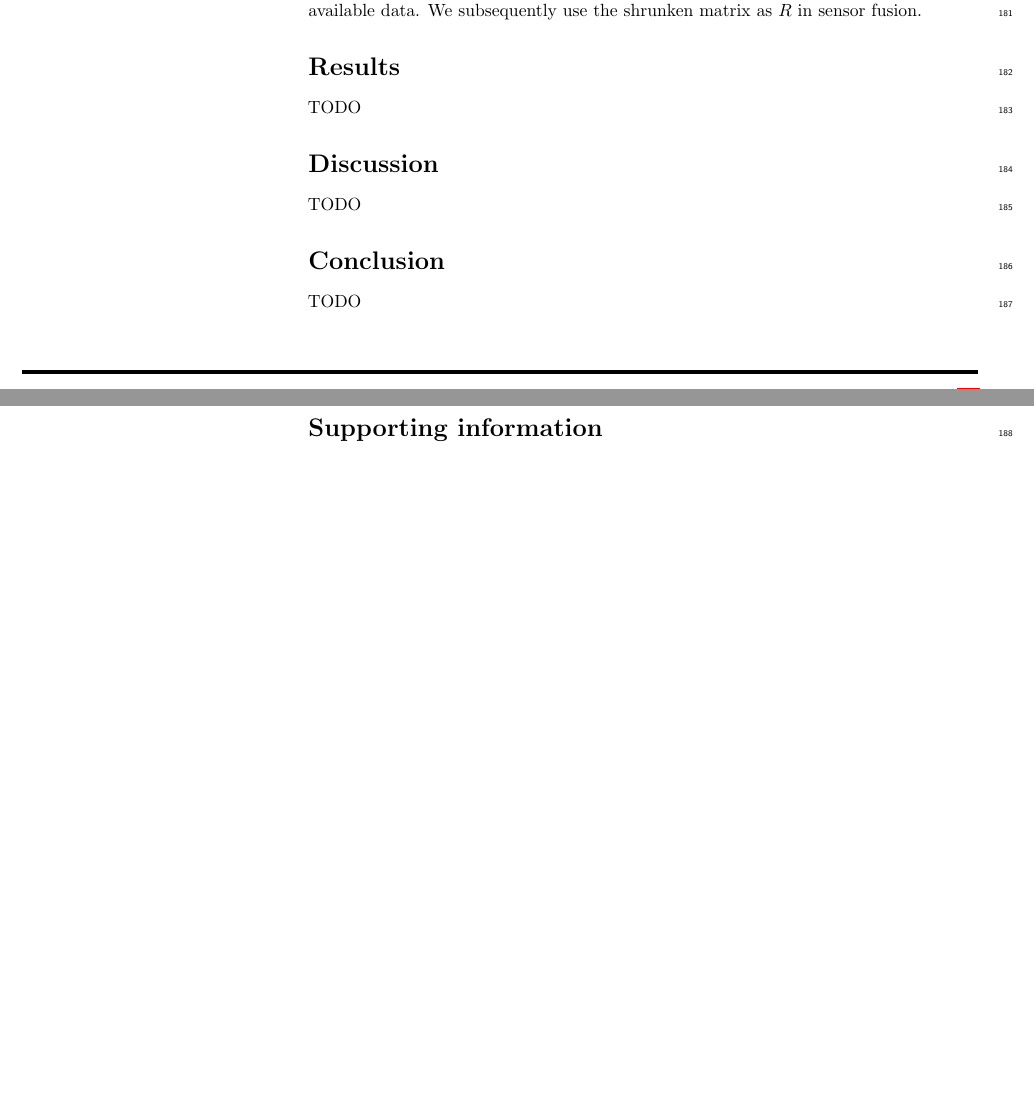
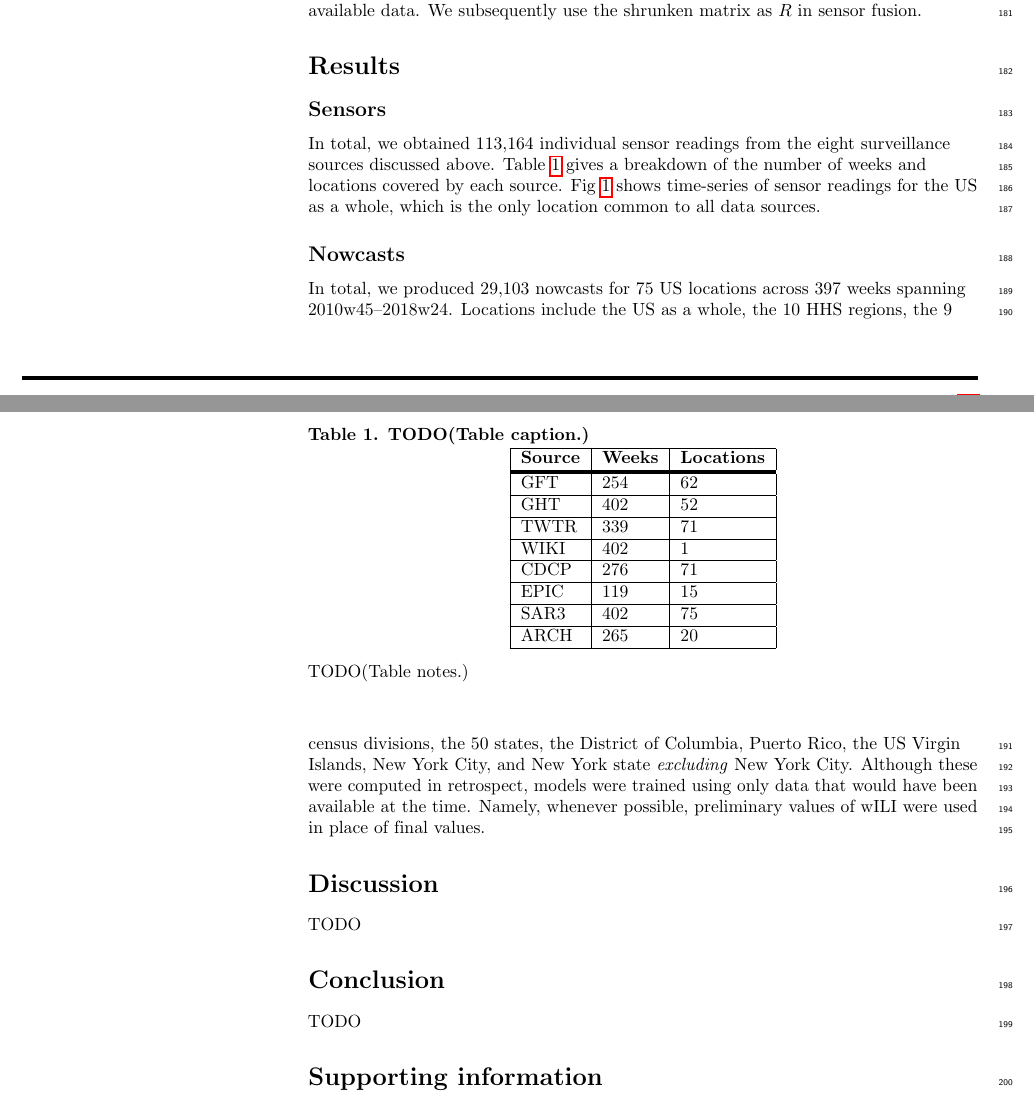
Before and after one commit to cmu-delphi/nowcast, a LaTeX document (doc/plos/text/manuscript.tex): two parts of pages 5 and 6 of 15 before the commit and two parts of pages 5 and 6 of 11 after it, joined at a grey line, cut so that both start at the same text, the shorter picture padded with empty space. Compiled offline with pdfLaTeX.

Commit message:
start results section
Add some basic stats, a table, and make figures in-line with text.
Figures will be removed from the final version.

```diff
--- a/doc/plos/text/manuscript.tex
+++ b/doc/plos/text/manuscript.tex
@@ -168,6 +168,9 @@
 
 \newcommand{\lorem}{{\bf LOREM}}
 \newcommand{\ipsum}{{\bf IPSUM}}
+
+% TODO: don't include graphics in the final version
+\newcommand{\maybeincludegraphics}[1]{\includegraphics[width=\textwidth]{../data/figures/#1.png}}
 
 %% END MACROS SECTION
 
@@ -497,4 +500,72 @@ data. We subsequently use the shrunken matrix as $R$ in sensor fusion.
 % Results and Discussion can be combined.
 \section*{Results}
 
-TODO
+\subsection*{Sensors}
+
+% python3 analyze.py sensor_info
+% gft:
+%   num national: 254
+%   first week: 201040
+%   last week: 201532
+%   num locations: 62
+% ght:
+%   num national: 402
+%   first week: 201040
+%   last week: 201824
+%   num locations: 52
+% twtr:
+%   num national: 339
+%   first week: 201151
+%   last week: 201824
+%   num locations: 71
+% wiki:
+%   num national: 402
+%   first week: 201040
+%   last week: 201824
+%   num locations: 1
+% cdc:
+%   num national: 276
+%   first week: 201310
+%   last week: 201824
+%   num locations: 71
+% epic:
+%   num national: 119
+%   first week: 201442
+%   last week: 201819
+%   num locations: 15
+% sar3:
+%   num national: 402
+%   first week: 201040
+%   last week: 201824
+%   num locations: 75
+% arch:
+%   num national: 265
+%   first week: 201040
+%   last week: 201820
+%   num locations: 20
+% total num readings: 113164
+
+In total, we obtained 113,164 individual sensor readings from the eight
+surveillance sources discussed above. Table~\ref{table_sensor_breakdown} gives
+a breakdown of the number of weeks and locations covered by each source.
+Fig~\ref{figure_sensor_heatmap} shows time-series of sensor readings for the US
+as a whole, which is the only location common to all data sources.
+
+\begin{table}[!ht]
+  \centering
+  \caption{{\bf TODO(Table caption.)}}
+  \begin{tabular}{|l|l|l|}
+    \hline
+    {\bf Source} & {\bf Weeks} & {\bf Locations}\\ \thickhline
+    GFT & 254 & 62 \\ \hline
+    GHT & 402 & 52 \\ \hline
+    TWTR & 339 & 71 \\ \hline
+    WIKI & 402 & 1 \\ \hline
+    CDCP & 276 & 71 \\ \hline
+    EPIC & 119 & 15 \\ \hline
+    SAR3 & 402 & 75 \\ \hline
+    ARCH & 265 & 20 \\ \hline
+  \end{tabular}
+  \begin{flushleft}
+    TODO(Table notes.)
+  \end{flushleft}
@@ -501,3 +582,23 @@ TODO
+  \label{figure_sensor_heatmap}
+\end{figure}
+
+\subsection*{Nowcasts}
+
+% python3 analyze.py nowcast_info
+% num national nowcasts: 397
+% first week: 201045
+% last week: 201824
+% total num nowcasts: 29103
+% num locations: 75
+
+In total, we produced 29,103 nowcasts for 75 US locations across 397 weeks
+spanning 2010w45--2018w24. Locations include the US as a whole, the 10 HHS
+regions, the 9 census divisions, the 50 states, the District of Columbia,
+Puerto Rico, the US Virgin Islands, New York City, and New York state
+\textit{excluding} New York City. Although these were computed in retrospect,
+models were trained using only data that would have been available at the time.
+Namely, whenever possible, preliminary values of wILI were used in place of
+final values.
 
 \section*{Discussion}
 
```
Also changed, not shown: doc/plos/text/manuscript.tex (37 more changed lines).
